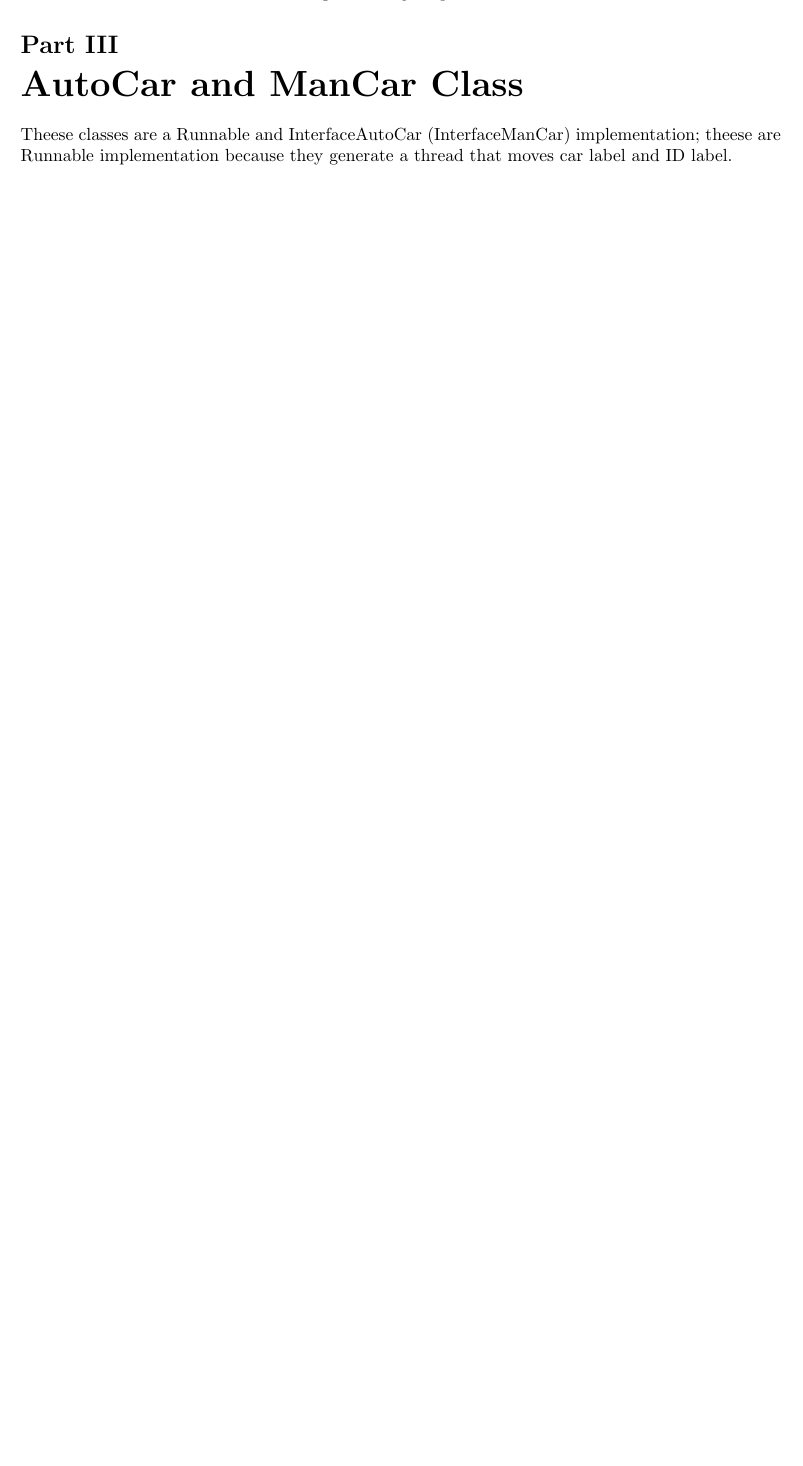
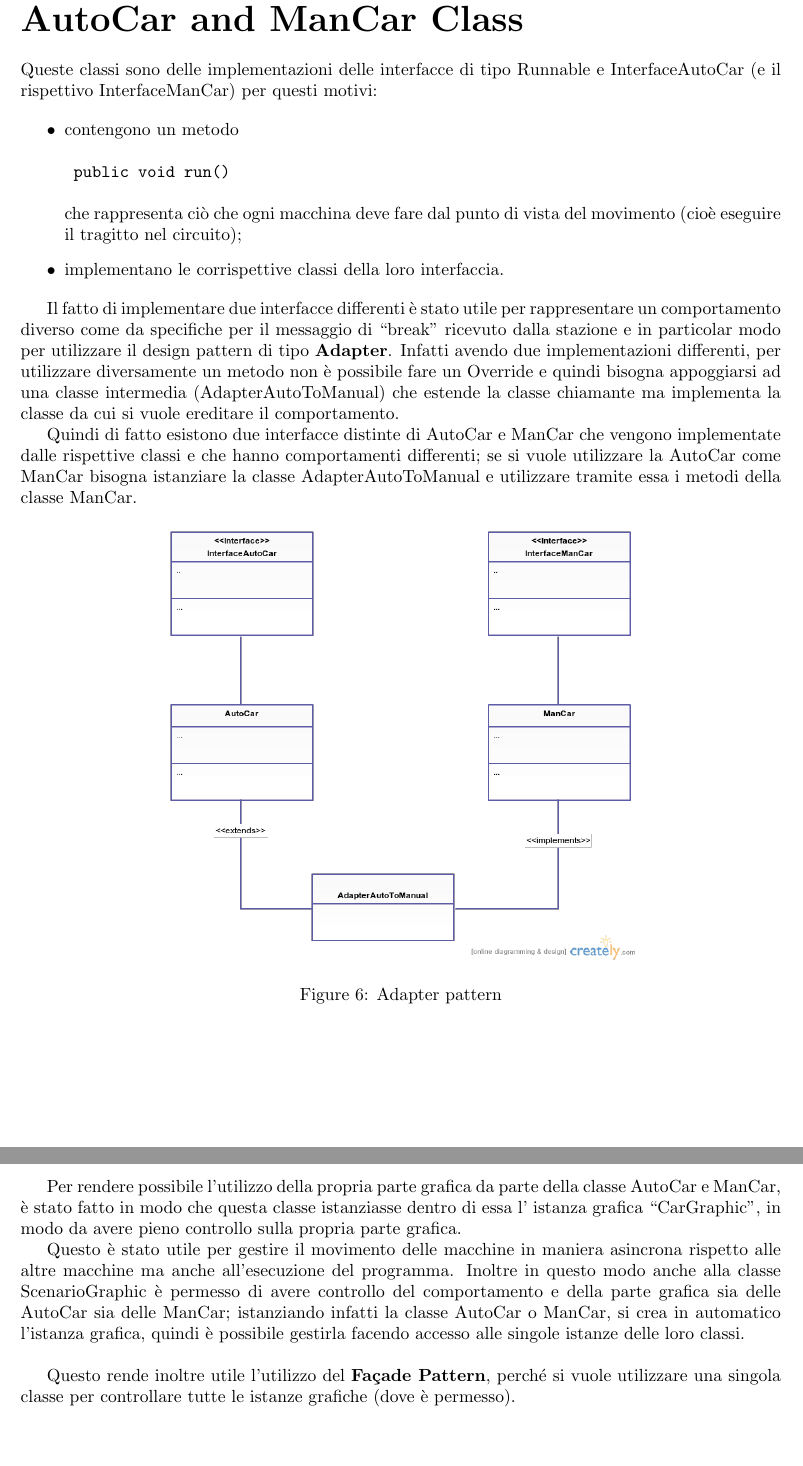
Before and after one commit to EnricoGiordano1992/IngProj2, a LaTeX document (Documentazione/Ing1.tex): part of page 6 of 6 before the commit and two parts of pages 8 and 9 of 9 after it, the two joined at a grey line, cut at the place of the change, the shorter picture padded with empty space. Compiled offline with pdfLaTeX.

Commit message:
finita mia parte della relazione (Enrico)

```diff
--- a/Documentazione/Ing1.tex
+++ b/Documentazione/Ing1.tex
@@ -151,7 +152,35 @@ This is a bug of Swing library of the management of asynchronous threads that ha
 
 \part{AutoCar and ManCar Class}
 
+Queste classi sono delle implementazioni delle interfacce di tipo Runnable e InterfaceAutoCar (e il rispettivo InterfaceManCar) per questi motivi:
 
-Theese classes are a Runnable and InterfaceAutoCar (InterfaceManCar) implementation; theese are Runnable implementation because they generate a thread that moves car label and ID label.
+\begin {itemize}
+
+\item contengono un metodo \begin{verbatim} public void run() \end{verbatim} che rappresenta ciò che ogni macchina deve fare dal punto di vista del movimento (cioè eseguire il tragitto nel circuito);
+
+\item implementano le corrispettive classi della loro interfaccia.
+
+\end {itemize}
+
+Il fatto di implementare due interfacce differenti è stato utile per rappresentare un comportamento diverso come da specifiche per il messaggio di ``break'' ricevuto dalla stazione e in particolar modo per utilizzare il design pattern di tipo \textbf{Adapter}. Infatti avendo due implementazioni differenti, per utilizzare diversamente un metodo non è possibile fare un Override e quindi bisogna appoggiarsi ad una classe intermedia (AdapterAutoToManual) che estende la classe chiamante ma implementa la classe da cui si vuole ereditare il comportamento.
+
+Quindi di fatto esistono due interfacce distinte di AutoCar e ManCar che vengono implementate dalle rispettive classi e che hanno comportamenti differenti; se si vuole utilizzare la AutoCar come ManCar bisogna istanziare la classe AdapterAutoToManual e utilizzare tramite essa i metodi della classe ManCar.
+
+\begin{figure}[!ht]
+\centering
+\includegraphics[scale=0.4]{adapter.png}
+\caption{Adapter pattern}
+\end{figure}
+
+
+\newpage
+
+Per rendere possibile l'utilizzo della propria parte grafica da parte della classe AutoCar e ManCar, è stato fatto in modo che questa classe istanziasse dentro di essa l' istanza grafica ``CarGraphic'', in modo da avere pieno controllo sulla propria parte grafica.
+
+Questo è stato utile per gestire il movimento delle macchine in maniera asincrona rispetto alle altre macchine ma anche all'esecuzione del programma. Inoltre in questo modo anche alla classe ScenarioGraphic è permesso di avere controllo del comportamento e della parte grafica sia delle AutoCar sia delle ManCar; istanziando infatti la classe AutoCar o ManCar, si crea in automatico l'istanza grafica, quindi è possibile gestirla facendo accesso alle singole istanze delle loro classi.
+
+~
+
+Questo rende inoltre utile l'utilizzo del \textbf{Façade Pattern}, perché si vuole utilizzare una singola classe per controllare tutte le istanze grafiche (dove è permesso).
 
 \end{document}
```
Also changed, not shown: Documentazione/Ing1-frn.pdf, Documentazione/Ing1.pdf, Documentazione/adapter.png (added), Documentazione/facade.png, Documentazione/Ing1.tex (15 more changed lines), 4 other files.
